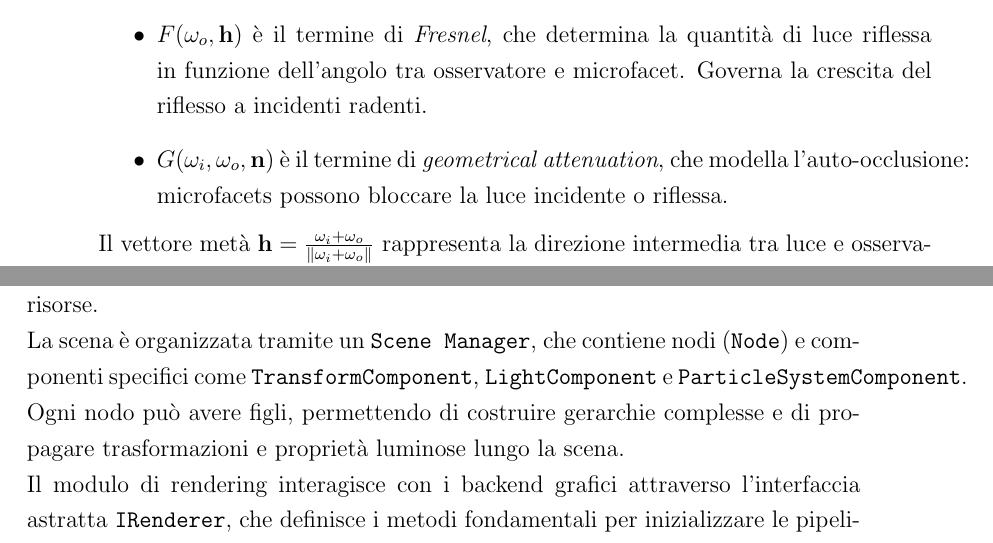
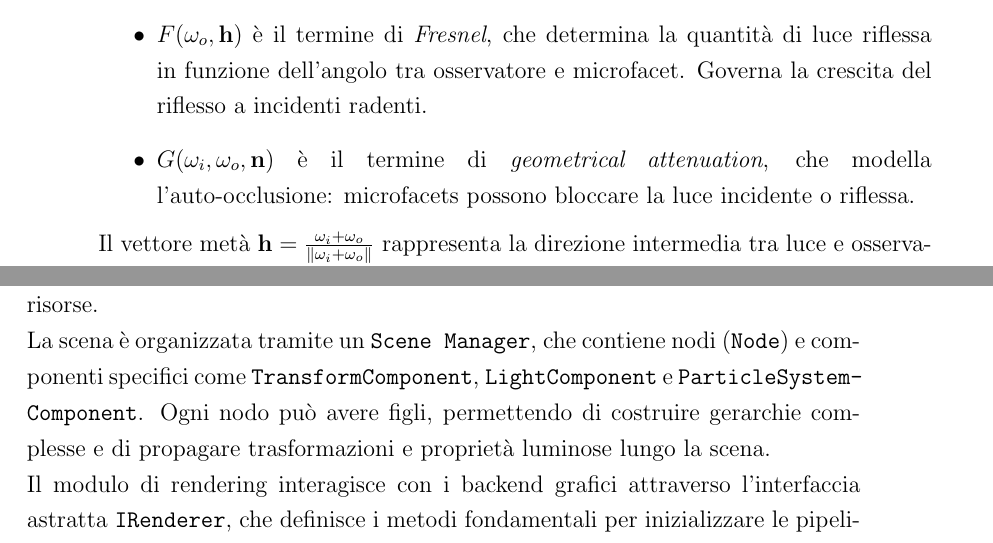
Before and after one commit to Fuwuffyi/thesis-project-tex, a LaTeX thesis (thesis-main.tex): two parts of pages 20 and 31 of 67, joined at a grey line, cut so that both start at the same text. Compiled offline with pdfLaTeX.

Commit message:
Final fixes

```diff
--- a/thesis-main.tex
+++ b/thesis-main.tex
@@ -236,7 +236,7 @@ Il secondo termine descrive la riflessione speculare dovuta alla micro-geometria
     dell'orientazione dei microfacets. Controlla la concentrazione del riflesso speculare.
     \item $F(\omega_o,\mathbf{h})$ è il termine di \emph{Fresnel}, che determina la quantità di luce riflessa in funzione
     dell'angolo tra osservatore e microfacet. Governa la crescita del riflesso a incidenti radenti.
-    \item $G(\omega_i,\omega_o,\mathbf{n})$ è il termine di \emph{geometrical attenuation}, che modella l'auto-occlusione:
+    \item $G(\omega_i,\omega_o,\mathbf{n})$ è il termine di \emph{geometrical attenuation}, che modella \linebreak l'auto-occlusione:
     microfacets possono bloccare la luce incidente o riflessa.
 \end{itemize}
 Il vettore metà $\mathbf{h} = \frac{\omega_i+\omega_o}{\|\omega_i+\omega_o\|}$ rappresenta la direzione intermedia
@@ -469,7 +469,7 @@ confronto controllato delle prestazioni tra le due API.
 Il motore di rendering è strutturato secondo un approccio modulare che separa nettamente la gestione della scena dalla
 logica di rendering e dalla gestione delle risorse. \\
 La scena è organizzata tramite un {\ttfamily Scene Manager}, che contiene nodi ({\ttfamily Node}) e componenti specifici come
-{\ttfamily TransformComponent}, {\ttfamily LightComponent} e {\ttfamily ParticleSystemComponent}. Ogni nodo può avere figli,
+{\ttfamily TransformComponent}, {\ttfamily LightComponent} e {\ttfamily ParticleSystem-\\Component}. Ogni nodo può avere figli,
 permettendo di costruire gerarchie complesse e di propagare trasformazioni e proprietà luminose lungo la scena. \\
 Il modulo di rendering interagisce con i backend grafici attraverso l'interfaccia astratta {\ttfamily IRenderer}, che
 definisce i metodi fondamentali per inizializzare le pipeline, eseguire il rendering dei frame e liberare le risorse. Le
```
Also changed, not shown: thesis-main.tex (2 more changed lines).
